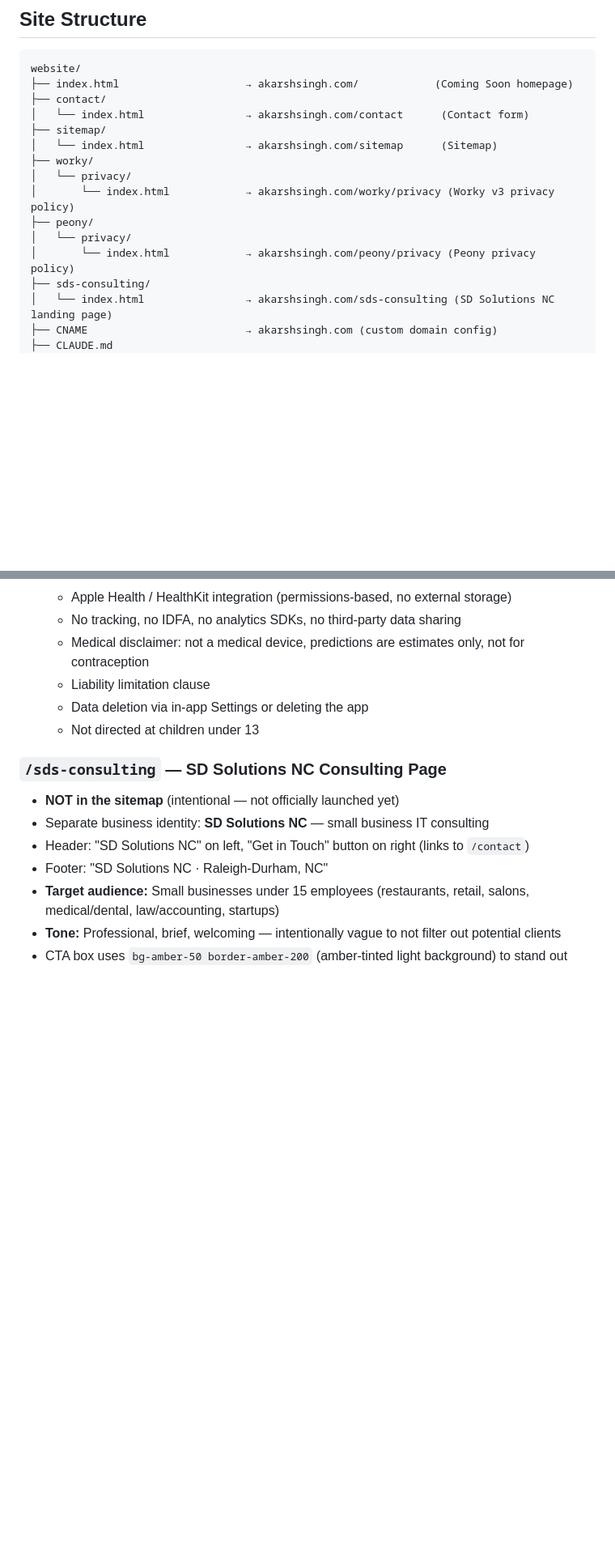
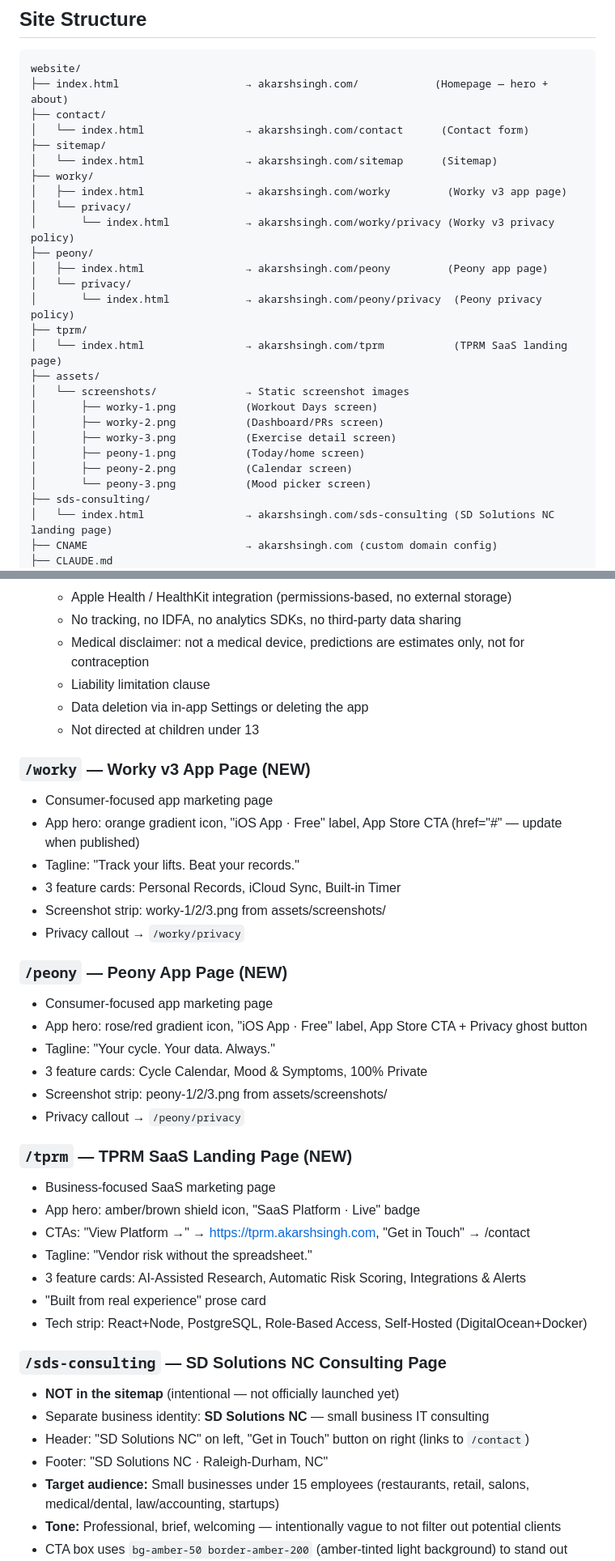
Before and after one commit to asingh713/akarshsingh-website, a Markdown page: WEBSITE_CONTEXT.md, 2 parts joined by grey strips. Shown at 81% size. GitHub-like rendering; blank space fills up the shorter version.

Commit message:
Update CLAUDE.md and WEBSITE_CONTEXT.md to reflect full site redesign

````diff
--- a/WEBSITE_CONTEXT.md
+++ b/WEBSITE_CONTEXT.md
@@ -11,17 +11,29 @@
 
 ```
 website/
-├── index.html                    → akarshsingh.com/            (Coming Soon homepage)
+├── index.html                    → akarshsingh.com/            (Homepage — hero + about)
 ├── contact/
 │   └── index.html                → akarshsingh.com/contact      (Contact form)
 ├── sitemap/
 │   └── index.html                → akarshsingh.com/sitemap      (Sitemap)
 ├── worky/
+│   ├── index.html                → akarshsingh.com/worky         (Worky v3 app page)
 │   └── privacy/
 │       └── index.html            → akarshsingh.com/worky/privacy (Worky v3 privacy policy)
 ├── peony/
+│   ├── index.html                → akarshsingh.com/peony         (Peony app page)
 │   └── privacy/
-│       └── index.html            → akarshsingh.com/peony/privacy (Peony privacy policy)
+│       └── index.html            → akarshsingh.com/peony/privacy  (Peony privacy policy)
+├── tprm/
+│   └── index.html                → akarshsingh.com/tprm           (TPRM SaaS landing page)
+├── assets/
+│   └── screenshots/              → Static screenshot images
+│       ├── worky-1.png           (Workout Days screen)
+│       ├── worky-2.png           (Dashboard/PRs screen)
+│       ├── worky-3.png           (Exercise detail screen)
+│       ├── peony-1.png           (Today/home screen)
+│       ├── peony-2.png           (Calendar screen)
+│       └── peony-3.png           (Mood picker screen)
 ├── sds-consulting/
 │   └── index.html                → akarshsingh.com/sds-consulting (SD Solutions NC landing page)
 ├── CNAME                         → akarshsingh.com (custom domain config)
@@ -148,6 +161,31 @@ class="inline-flex items-center gap-2 px-6 py-3 rounded-lg border border-border
   - Data deletion via in-app Settings or deleting the app
   - Not directed at children under 13
 
+### `/worky` — Worky v3 App Page (NEW)
+- Consumer-focused app marketing page
+- App hero: orange gradient icon, "iOS App · Free" label, App Store CTA (href="#" — update when published)
+- Tagline: "Track your lifts. Beat your records."
+- 3 feature cards: Personal Records, iCloud Sync, Built-in Timer
+- Screenshot strip: worky-1/2/3.png from assets/screenshots/
+- Privacy callout → `/worky/privacy`
+
+### `/peony` — Peony App Page (NEW)
+- Consumer-focused app marketing page
+- App hero: rose/red gradient icon, "iOS App · Free" label, App Store CTA + Privacy ghost button
+- Tagline: "Your cycle. Your data. Always."
+- 3 feature cards: Cycle Calendar, Mood & Symptoms, 100% Private
+- Screenshot strip: peony-1/2/3.png from assets/screenshots/
+- Privacy callout → `/peony/privacy`
+
+### `/tprm` — TPRM SaaS Landing Page (NEW)
+- Business-focused SaaS marketing page
+- App hero: amber/brown shield icon, "SaaS Platform · Live" badge
+- CTAs: "View Platform →" → https://tprm.akarshsingh.com, "Get in Touch" → /contact
+- Tagline: "Vendor risk without the spreadsheet."
+- 3 feature cards: AI-Assisted Research, Automatic Risk Scoring, Integrations & Alerts
+- "Built from real experience" prose card
+- Tech strip: React+Node, PostgreSQL, Role-Based Access, Self-Hosted (DigitalOcean+Docker)
+
 ### `/sds-consulting` — SD Solutions NC Consulting Page
 - **NOT in the sitemap** (intentional — not officially launched yet)
 - Separate business identity: **SD Solutions NC** — small business IT consulting
````
Also changed, not shown: other parts of WEBSITE_CONTEXT.md (+9 -6 lines), CLAUDE.md (+14 -2 lines).
